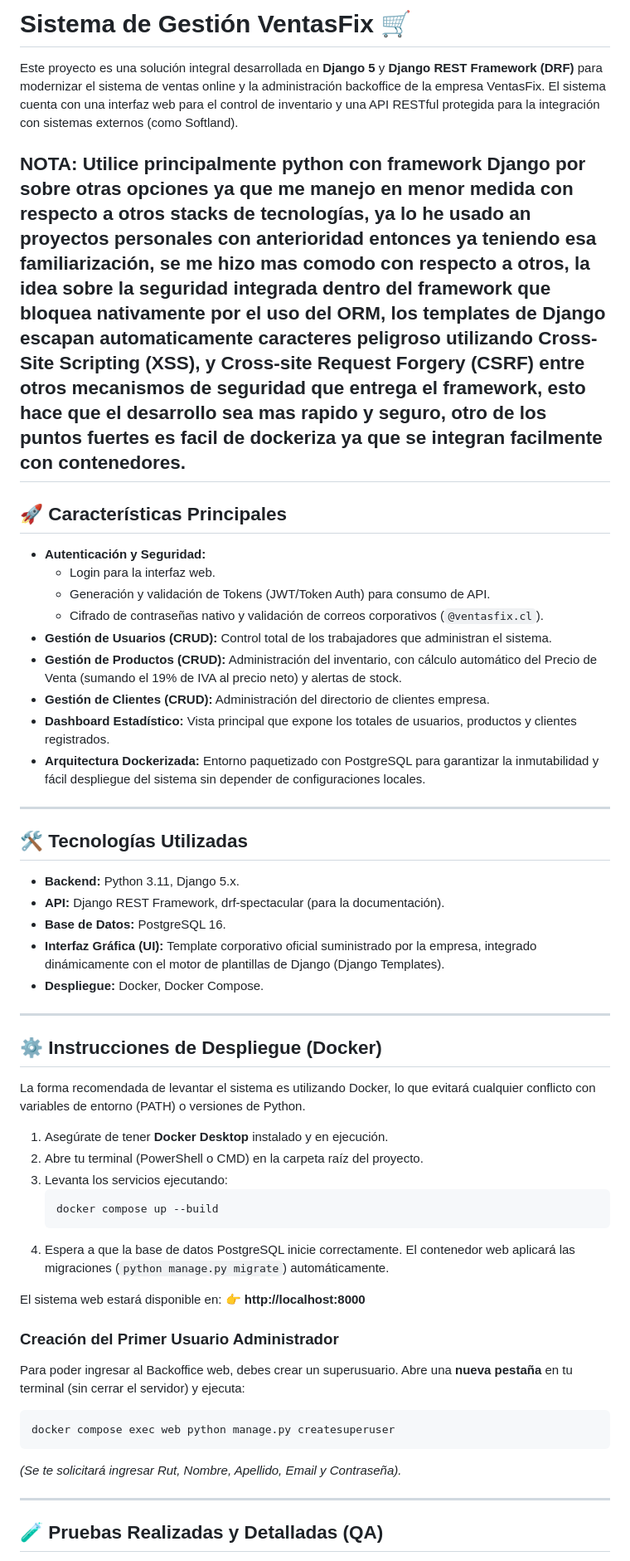
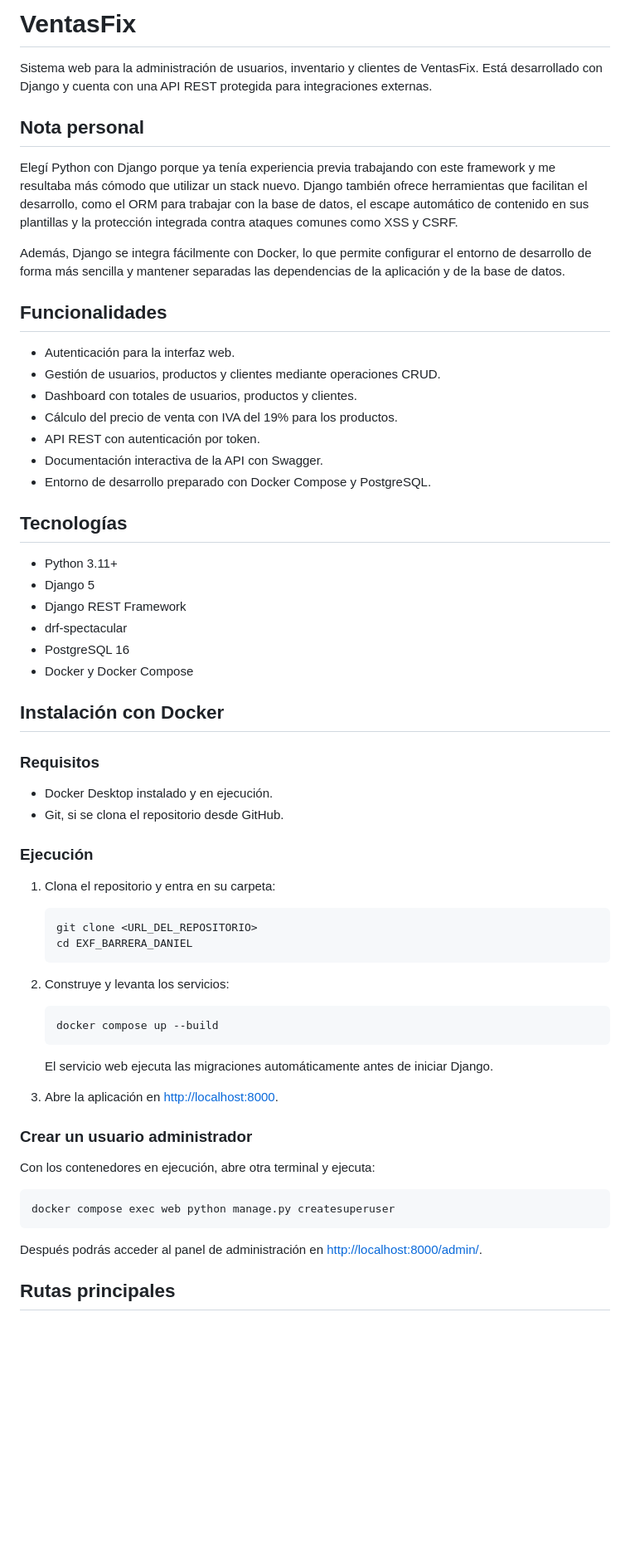
Before and after one commit to danielbanmode/EXF_BARRERA_DANIEL, a Markdown page: README.md, the part around the change printed below. Shown: that part at 83% size. Drawn GitHub-style; blank space fills up the shorter version.

Commit message:
orden del readme

````diff
--- a/README.md
+++ b/README.md
@@ -1,58 +1,67 @@
-# Sistema de Gestión VentasFix 🛒
+# VentasFix
 
-Este proyecto es una solución integral desarrollada en **Django 5** y **Django REST Framework (DRF)** para modernizar el sistema de ventas online y la administración backoffice de la empresa VentasFix. El sistema cuenta con una interfaz web para el control de inventario y una API RESTful protegida para la integración con sistemas externos (como Softland).
+Sistema web para la administración de usuarios, inventario y clientes de VentasFix. Está desarrollado con Django y cuenta con una API REST protegida para integraciones externas.
 
-## NOTA: Utilice principalmente python con framework Django por sobre otras opciones ya que me manejo en menor medida con respecto a otros stacks de tecnologías, ya lo he usado an proyectos personales con anterioridad entonces ya teniendo esa familiarización, se me hizo mas comodo con respecto a otros, la idea sobre la seguridad integrada dentro del framework que bloquea nativamente por el uso del ORM, los templates de Django escapan automaticamente caracteres peligroso utilizando Cross-Site Scripting (XSS), y Cross-site Request Forgery (CSRF) entre otros mecanismos de seguridad que entrega el framework, esto hace que el desarrollo sea mas rapido y seguro, otro de los puntos fuertes es facil de dockeriza ya que se integran facilmente con contenedores. ##
+## Nota personal
 
+Elegí Python con Django porque ya tenía experiencia previa trabajando con este framework y me resultaba más cómodo que utilizar un stack nuevo. Django también ofrece herramientas que facilitan el desarrollo, como el ORM para trabajar con la base de datos, el escape automático de contenido en sus plantillas y la protección integrada contra ataques comunes como XSS y CSRF.
 
-## 🚀 Características Principales
+Además, Django se integra fácilmente con Docker, lo que permite configurar el entorno de desarrollo de forma más sencilla y mantener separadas las dependencias de la aplicación y de la base de datos.
 
-*   **Autenticación y Seguridad:**
-    *   Login para la interfaz web.
-    *   Generación y validación de Tokens (JWT/Token Auth) para consumo de API.
-    *   Cifrado de contraseñas nativo y validación de correos corporativos (`@ventasfix.cl`).
-*   **Gestión de Usuarios (CRUD):** Control total de los trabajadores que administran el sistema.
-*   **Gestión de Productos (CRUD):** Administración del inventario, con cálculo automático del Precio de Venta (sumando el 19% de IVA al precio neto) y alertas de stock.
-*   **Gestión de Clientes (CRUD):** Administración del directorio de clientes empresa.
-*   **Dashboard Estadístico:** Vista principal que expone los totales de usuarios, productos y clientes registrados.
-*   **Arquitectura Dockerizada:** Entorno paquetizado con PostgreSQL para garantizar la inmutabilidad y fácil despliegue del sistema sin depender de configuraciones locales.
+## Funcionalidades
 
----
+- Autenticación para la interfaz web.
+- Gestión de usuarios, productos y clientes mediante operaciones CRUD.
+- Dashboard con totales de usuarios, productos y clientes.
+- Cálculo del precio de venta con IVA del 19% para los productos.
+- API REST con autenticación por token.
+- Documentación interactiva de la API con Swagger.
+- Entorno de desarrollo preparado con Docker Compose y PostgreSQL.
 
-## 🛠️ Tecnologías Utilizadas
+## Tecnologías
 
-*   **Backend:** Python 3.11, Django 5.x.
-*   **API:** Django REST Framework, drf-spectacular (para la documentación).
-*   **Base de Datos:** PostgreSQL 16.
-*   **Interfaz Gráfica (UI):** Template corporativo oficial suministrado por la empresa, integrado dinámicamente con el motor de plantillas de Django (Django Templates).
-*   **Despliegue:** Docker, Docker Compose.
+- Python 3.11+
+- Django 5
+- Django REST Framework
+- drf-spectacular
+- PostgreSQL 16
+- Docker y Docker Compose
 
----
+## Instalación con Docker
 
-## ⚙️ Instrucciones de Despliegue (Docker)
+### Requisitos
 
-La forma recomendada de levantar el sistema es utilizando Docker, lo que evitará cualquier conflicto con variables de entorno (PATH) o versiones de Python.
+- Docker Desktop instalado y en ejecución.
+- Git, si se clona el repositorio desde GitHub.
 
-1. Asegúrate de tener **Docker Desktop** instalado y en ejecución.
-2. Abre tu terminal (PowerShell o CMD) en la carpeta raíz del proyecto.
-3. Levanta los servicios ejecutando:
-   ```bash
-   docker compose up --build
-   ```
-4. Espera a que la base de datos PostgreSQL inicie correctamente. El contenedor web aplicará las migraciones (`python manage.py migrate`) automáticamente.
+### Ejecución
 
-El sistema web estará disponible en: 👉 **http://localhost:8000**
+1. Clona el repositorio y entra en su carpeta:
 
-### Creación del Primer Usuario Administrador
+    ```bash
+    git clone <URL_DEL_REPOSITORIO>
+    cd EXF_BARRERA_DANIEL
+    ```
 
-Para poder ingresar al Backoffice web, debes crear un superusuario. Abre una **nueva pestaña** en tu terminal (sin cerrar el servidor) y ejecuta:
+2. Construye y levanta los servicios:
+
+    ```bash
+    docker compose up --build
+    ```
+
+    El servicio web ejecuta las migraciones automáticamente antes de iniciar Django.
+
+3. Abre la aplicación en [http://localhost:8000](http://localhost:8000).
+
+### Crear un usuario administrador
+
+Con los contenedores en ejecución, abre otra terminal y ejecuta:
 
 ```bash
 docker compose exec web python manage.py createsuperuser
 ```
-*(Se te solicitará ingresar Rut, Nombre, Apellido, Email y Contraseña).*
 
----
+Después podrás acceder al panel de administración en [http://localhost:8000/admin/](http://localhost:8000/admin/).
 
-## 🧪 Pruebas Realizadas y Detalladas (QA)
+## Rutas principales
 
````
Also changed, not shown: other parts of README.md (+75 -20 lines).
